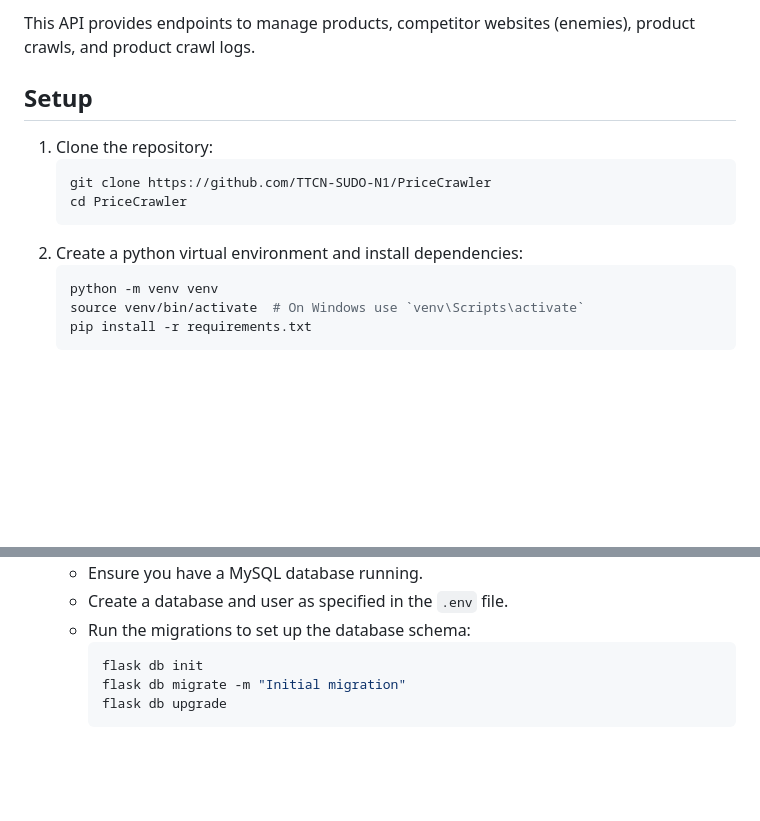
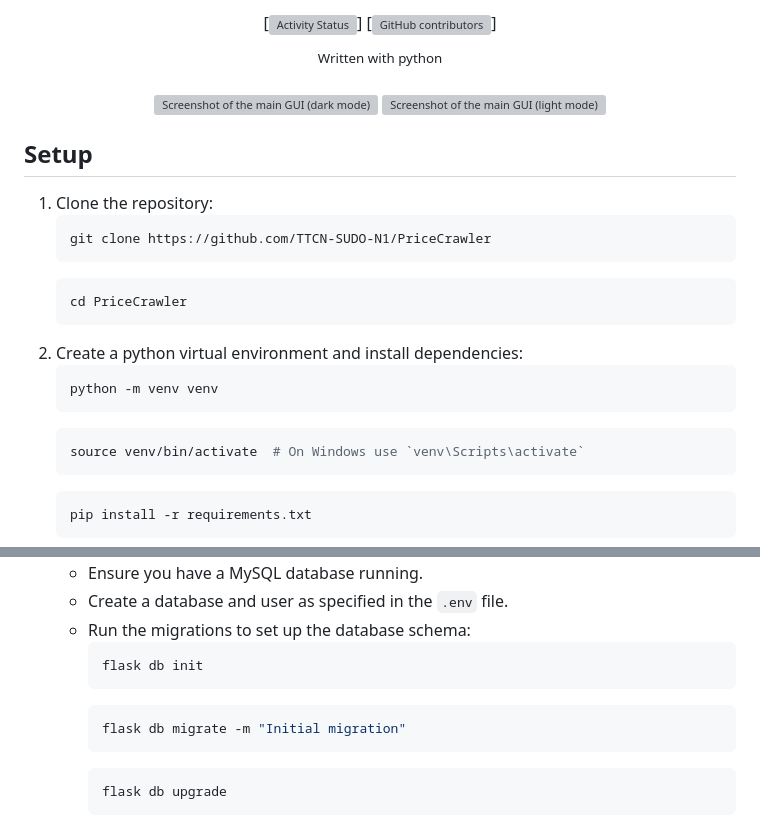
Before and after one commit to TTCN-SUDO-N1/PriceCrawler, a Markdown page: README.md, 2 parts joined by grey strips. GitHub-like rendering; blank space fills up the shorter version; grey boxes are pictures that could not be loaded.

````diff
--- a/README.md
+++ b/README.md
@@ -2,17 +8,31 @@
 
-This API provides endpoints to manage products, competitor websites (enemies), product crawls, and product crawl logs.
+  [![Activity Status](https://img.shields.io/github/commit-activity/w/TTCN-SUDO-N1/PriceCrawler)]
+  [![GitHub contributors](https://img.shields.io/github/contributors/TTCN-SUDO-N1/PriceCrawler)]
+
+  <sup>Written with python</sup>
+
+![Screenshot of the main GUI (dark mode)](https://github.com/user-attachments/assets/034bb06d-5222-41d3-abac-6ea3abf2fc7e)
+![Screenshot of the main GUI (light mode)](https://github.com/user-attachments/assets/30367119-22c2-4584-a152-635cb5c97b1a)
+
+</div>
 
 ## Setup
 
 1. Clone the repository:
    ```bash
    git clone https://github.com/TTCN-SUDO-N1/PriceCrawler
+   ```
+   ```
    cd PriceCrawler
    ```
 2. Create a python virtual environment and install dependencies:
+   ```python
+   python -m venv venv
+   ```
    ```bash
-   python -m venv venv
    source venv/bin/activate  # On Windows use `venv\Scripts\activate`
+   ```
+   ```python
    pip install -r requirements.txt
    ```
 3. Set up .env file:
@@ -24,9 +44,13 @@ This API provides endpoints to manage products, competitor websites (enemies), p
     - Ensure you have a MySQL database running.
     - Create a database and user as specified in the `.env` file.
     - Run the migrations to set up the database schema:
-      ```bash
+      ```python
       flask db init
+      ```
+      ```python
       flask db migrate -m "Initial migration"
+      ```
+      ```python
       flask db upgrade
       ```
 5. Run the application:
````
Also changed, not shown: other parts of README.md (+7 -1 lines).
